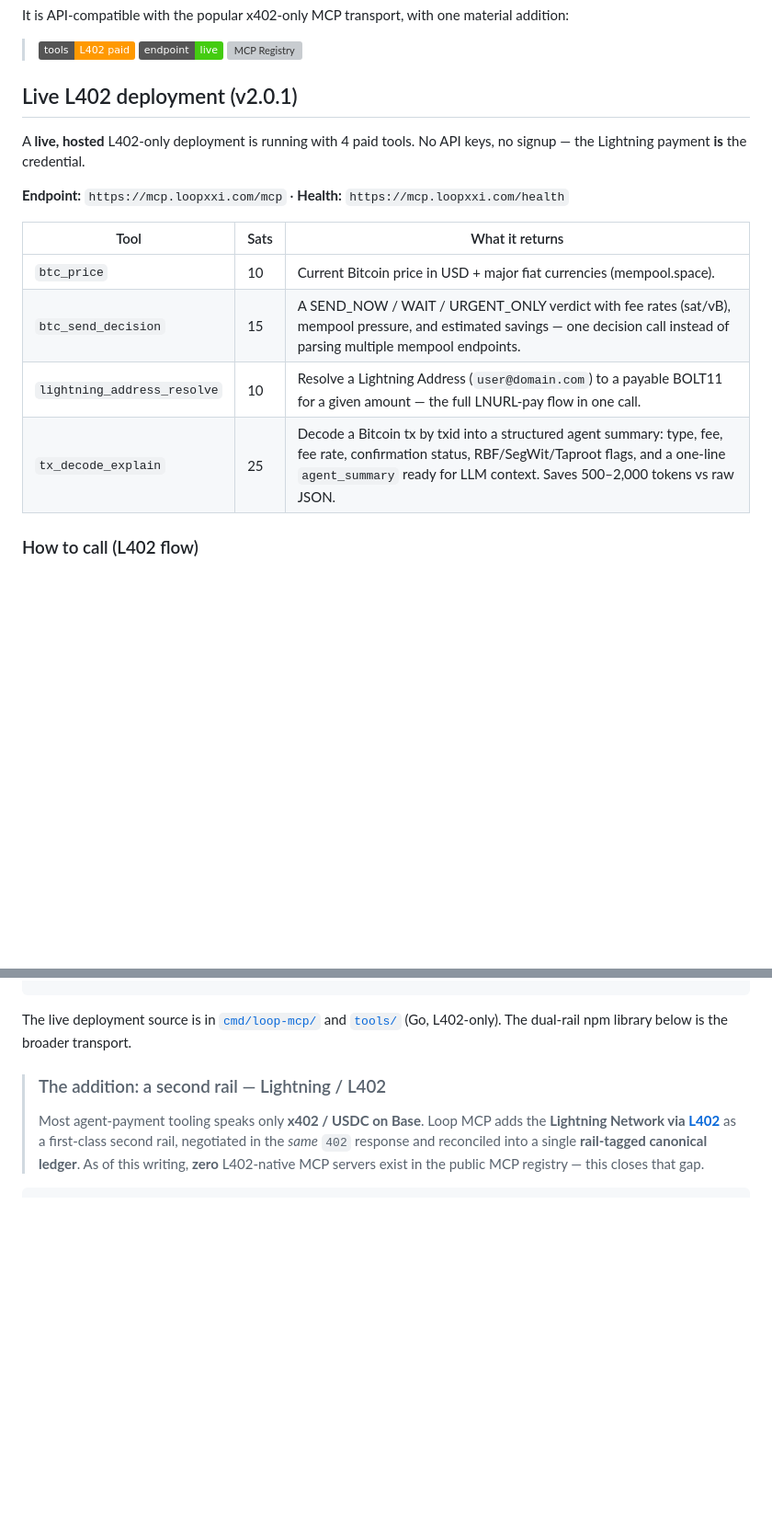
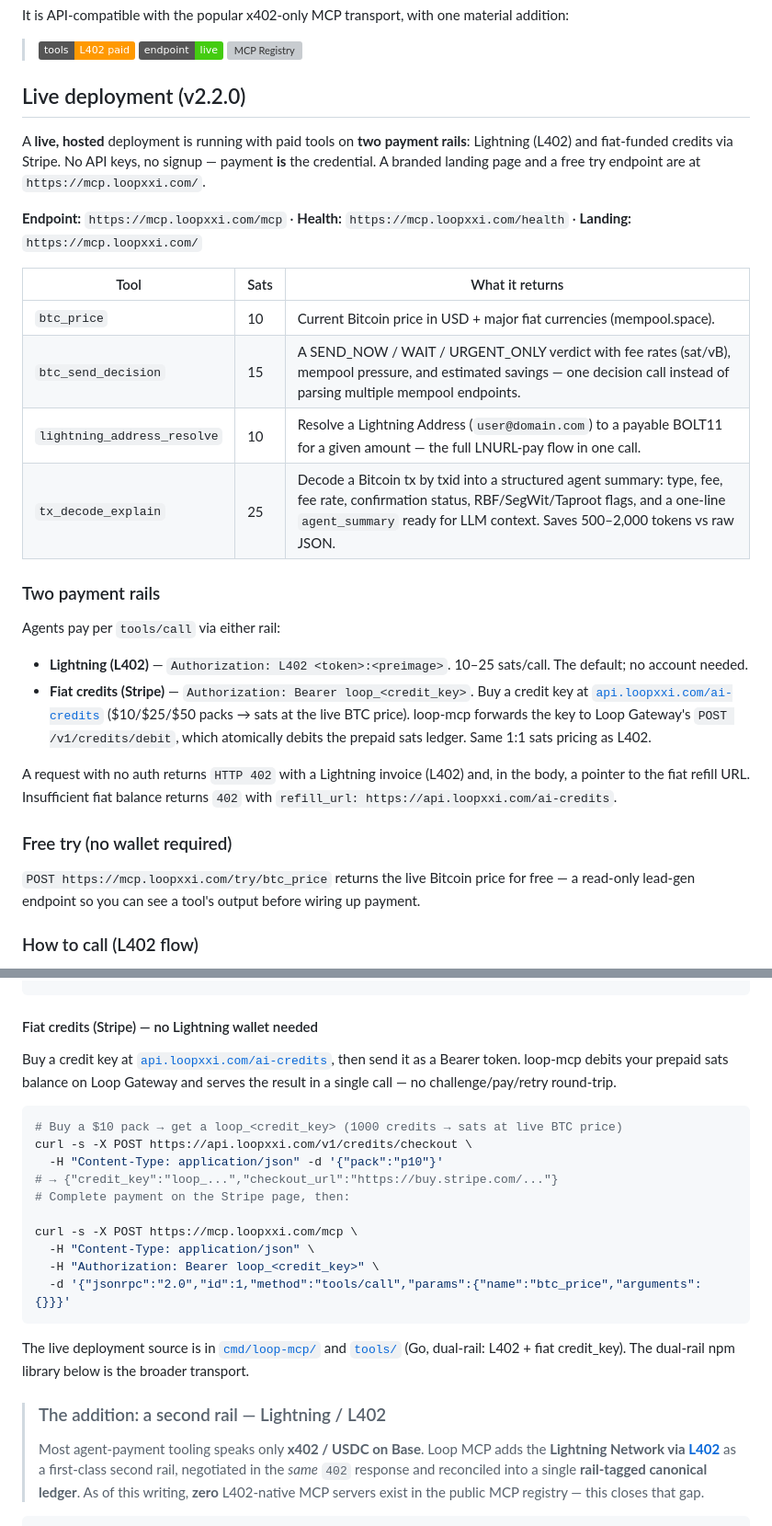
Before and after one commit to Loop-XXI/loop-mcp, a Markdown page: README.md, 2 parts joined by grey strips. Shown at 92% size. GitHub-like rendering; badges without logos; blank space fills up the shorter version; grey boxes are pictures that could not be loaded.

Commit message:
docs: document dual payment rails (L402 + Stripe fiat) + landing page in README

````diff
--- a/README.md
+++ b/README.md
@@ -10,11 +10,11 @@ It is API-compatible with the popular x402-only MCP transport, with one material
 > [![Live](https://img.shields.io/badge/endpoint-live-success)](https://mcp.loopxxi.com/health)
 > [![MCP Registry](https://img.shields.io/badge/registry-com.loopxxi%2Floop--mcp-blue)](https://registry.modelcontextprotocol.io/v0/servers?search=loop-mcp)
 
-## Live L402 deployment (v2.0.1)
+## Live deployment (v2.2.0)
 
-A **live, hosted** L402-only deployment is running with 4 paid tools. No API keys, no signup — the Lightning payment **is** the credential.
+A **live, hosted** deployment is running with paid tools on **two payment rails**: Lightning (L402) and fiat-funded credits via Stripe. No API keys, no signup — payment **is** the credential. A branded landing page and a free try endpoint are at `https://mcp.loopxxi.com/`.
 
-**Endpoint:** `https://mcp.loopxxi.com/mcp` · **Health:** `https://mcp.loopxxi.com/health`
+**Endpoint:** `https://mcp.loopxxi.com/mcp` · **Health:** `https://mcp.loopxxi.com/health` · **Landing:** `https://mcp.loopxxi.com/`
 
 | Tool | Sats | What it returns |
 |---|---|---|
@@ -22,6 +22,19 @@ A **live, hosted** L402-only deployment is running with 4 paid tools. No API key
 | `btc_send_decision` | 15 | A SEND_NOW / WAIT / URGENT_ONLY verdict with fee rates (sat/vB), mempool pressure, and estimated savings — one decision call instead of parsing multiple mempool endpoints. |
 | `lightning_address_resolve` | 10 | Resolve a Lightning Address (`user@domain.com`) to a payable BOLT11 for a given amount — the full LNURL-pay flow in one call. |
 | `tx_decode_explain` | 25 | Decode a Bitcoin tx by txid into a structured agent summary: type, fee, fee rate, confirmation status, RBF/SegWit/Taproot flags, and a one-line `agent_summary` ready for LLM context. Saves 500–2,000 tokens vs raw JSON. |
+
+### Two payment rails
+
+Agents pay per `tools/call` via either rail:
+
+- **Lightning (L402)** — `Authorization: L402 <token>:<preimage>`. 10–25 sats/call. The default; no account needed.
+- **Fiat credits (Stripe)** — `Authorization: Bearer loop_<credit_key>`. Buy a credit key at [`api.loopxxi.com/ai-credits`](https://api.loopxxi.com/ai-credits) ($10/$25/$50 packs → sats at the live BTC price). loop-mcp forwards the key to Loop Gateway's `POST /v1/credits/debit`, which atomically debits the prepaid sats ledger. Same 1:1 sats pricing as L402.
+
+A request with no auth returns `HTTP 402` with a Lightning invoice (L402) and, in the body, a pointer to the fiat refill URL. Insufficient fiat balance returns `402` with `refill_url: https://api.loopxxi.com/ai-credits`.
+
+### Free try (no wallet required)
+
+`POST https://mcp.loopxxi.com/try/btc_price` returns the live Bitcoin price for free — a read-only lead-gen endpoint so you can see a tool's output before wiring up payment.
 
 ### How to call (L402 flow)
 
@@ -92,7 +105,24 @@ const res2 = await fetch(ENDPOINT, {
 console.log(await res2.json());
 ```
 
-The live deployment source is in [`cmd/loop-mcp/`](./cmd/loop-mcp) and [`tools/`](./tools) (Go, L402-only). The dual-rail npm library below is the broader transport.
+#### Fiat credits (Stripe) — no Lightning wallet needed
+
+Buy a credit key at [`api.loopxxi.com/ai-credits`](https://api.loopxxi.com/ai-credits), then send it as a Bearer token. loop-mcp debits your prepaid sats balance on Loop Gateway and serves the result in a single call — no challenge/pay/retry round-trip.
+
+```bash
+# Buy a $10 pack → get a loop_<credit_key> (1000 credits → sats at live BTC price)
+curl -s -X POST https://api.loopxxi.com/v1/credits/checkout \
+  -H "Content-Type: application/json" -d '{"pack":"p10"}'
+# → {"credit_key":"loop_...","checkout_url":"https://buy.stripe.com/..."}
+# Complete payment on the Stripe page, then:
+
+curl -s -X POST https://mcp.loopxxi.com/mcp \
+  -H "Content-Type: application/json" \
+  -H "Authorization: Bearer loop_<credit_key>" \
+  -d '{"jsonrpc":"2.0","id":1,"method":"tools/call","params":{"name":"btc_price","arguments":{}}}'
+```
+
+The live deployment source is in [`cmd/loop-mcp/`](./cmd/loop-mcp) and [`tools/`](./tools) (Go, dual-rail: L402 + fiat credit_key). The dual-rail npm library below is the broader transport.
 
 
 > ### The addition: a second rail — Lightning / L402
````
